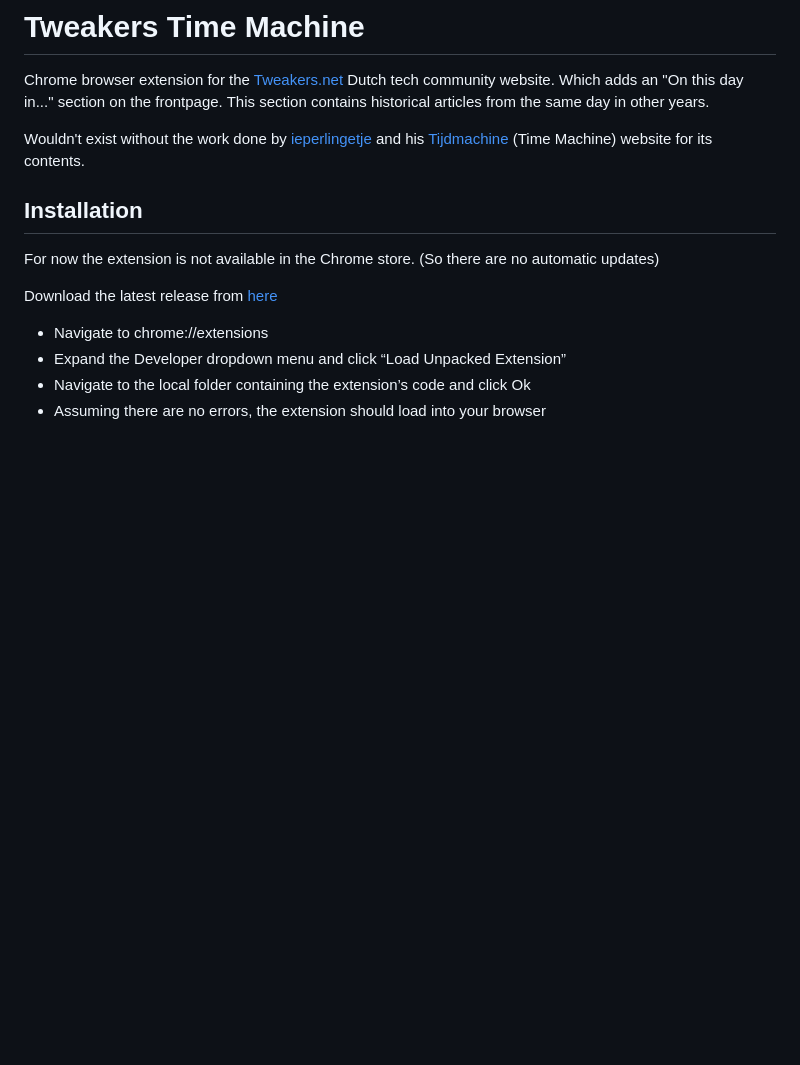
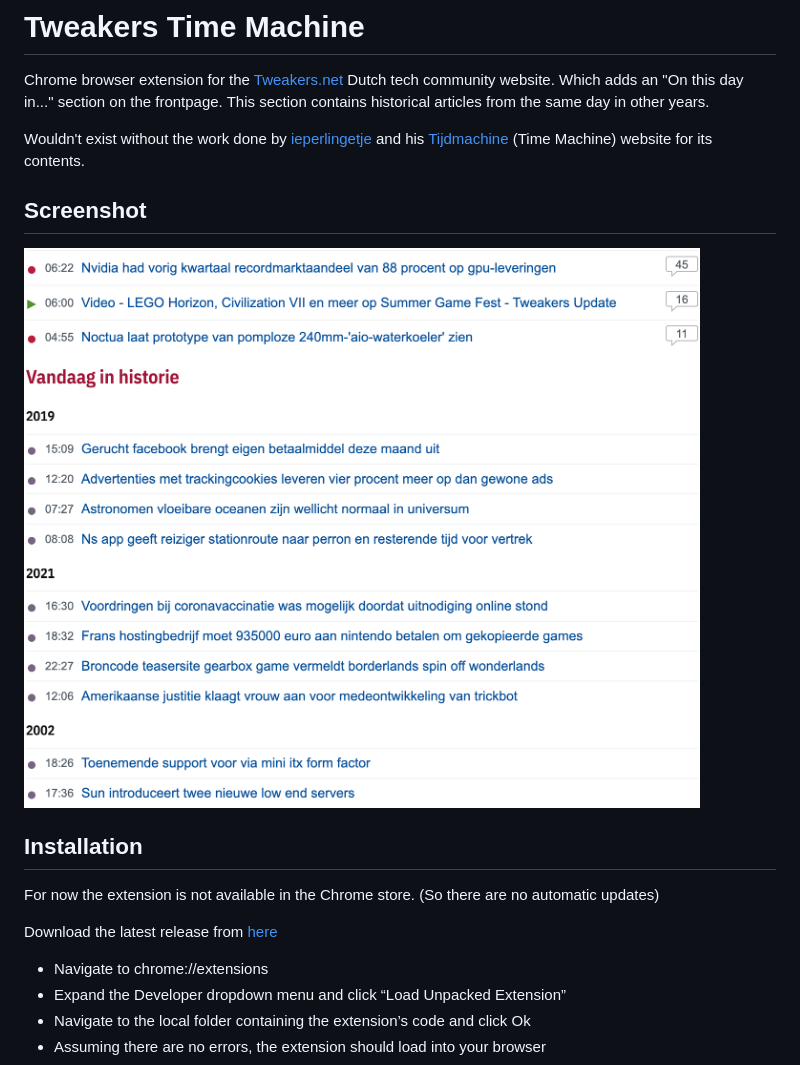
Before and after one commit to matthijn/tweakers-time-machine, a Markdown page: README.md, the part around the change. Drawn GitHub-style; pictures changed too: screenshot.png (added); blank space fills up the shorter version.

Commit message:
docs(README): Added preview screenshot
Added preview screenshot

Signed-off-by: Matthijn Dijkstra

```diff
--- a/README.md
+++ b/README.md
@@ -4,6 +4,9 @@ Chrome browser extension for the [Tweakers.net](https://tweakers.net) Dutch tech
 This section contains historical articles from the same day in other years.
 
 Wouldn't exist without the work done by [ieperlingetje](https://tweaker.me/ieperlingetje) and his [Tijdmachine](https://randomize.be/wot_tijdmachine/) (Time Machine) website for its contents.
+
+## Screenshot
+![Screenshot](./screenshot.png)
 
 ## Installation
 For now the extension is not available in the Chrome store. (So there are no automatic updates)
```
Also changed, not shown: 2 other files.
